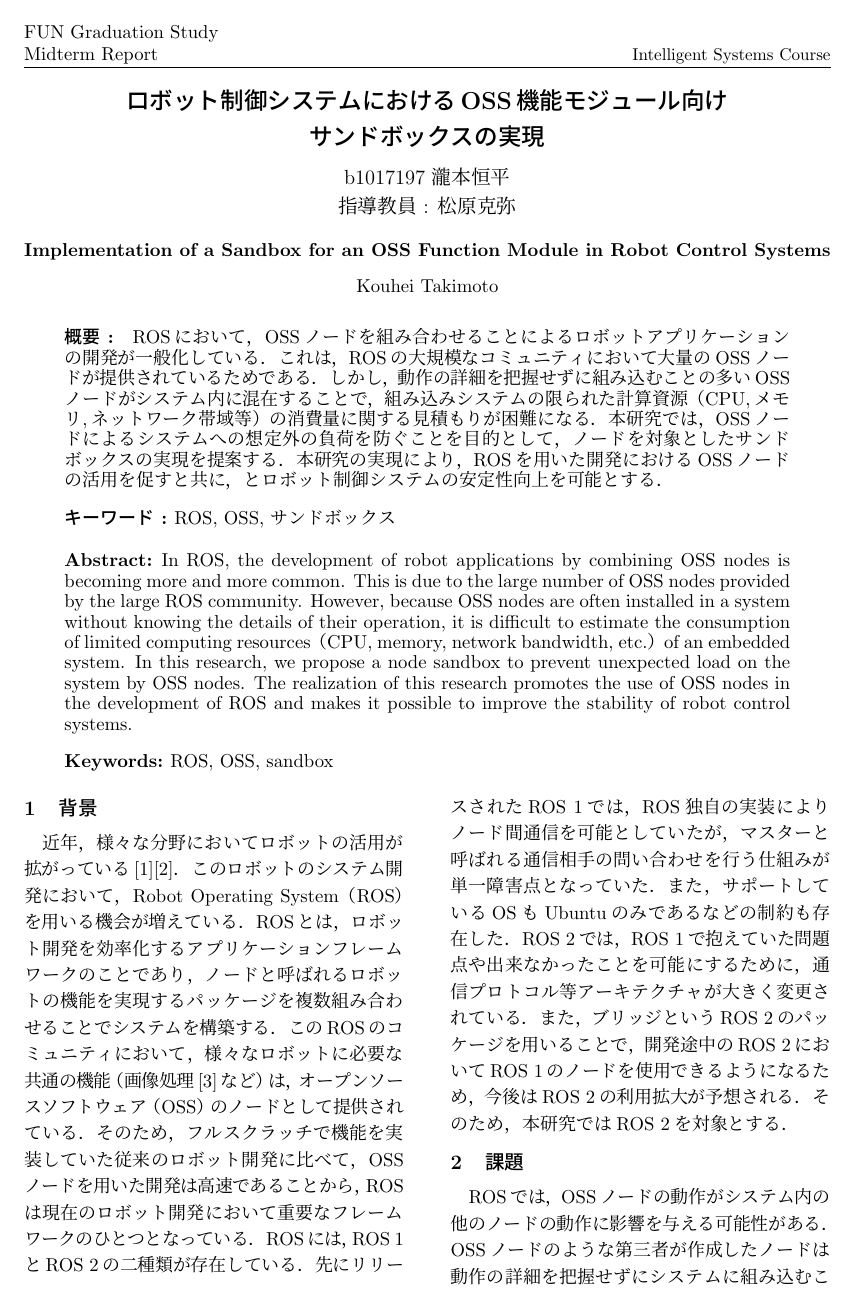
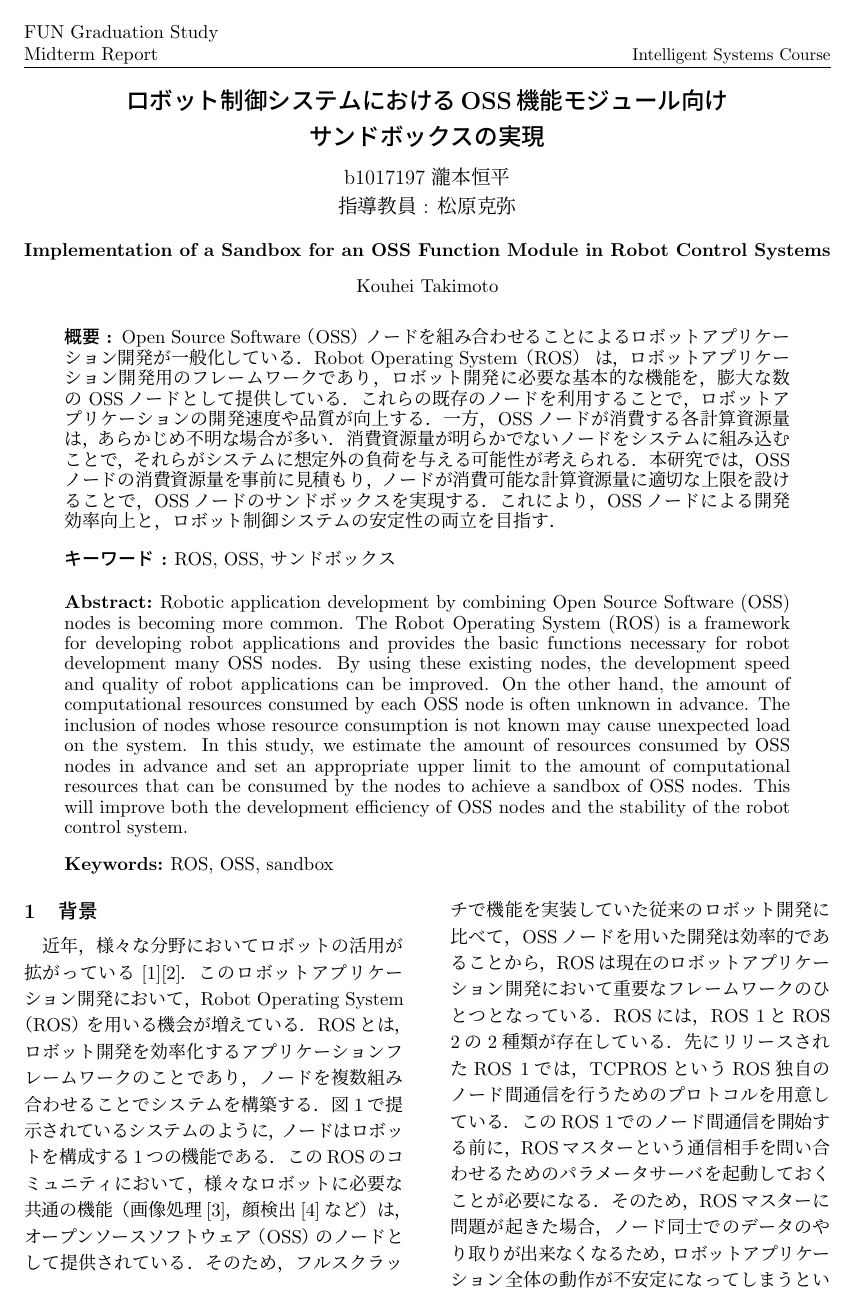
Before and after one commit to oss-fun/takimoto_midterm_resume, a LaTeX document (mid_report.tex): page 1 of 4. The pictures show the PDF file mid_report.pdf that the author committed with the source.

Commit message:
2回目のレビューを反映

```diff
--- a/mid_report.tex
+++ b/mid_report.tex
@@ -13,39 +13,38 @@ b1017197 瀧本恒平\\指導教員 : 松原克弥
 \title{ロボット制御システムにおけるOSS機能モジュール向け\\サンドボックスの実現}
 \etitle{Implementation of a Sandbox for an OSS Function Module in Robot Control Systems}
 \eauthor{Kouhei Takimoto}
-\abstract{
-% 近年，様々な分野においてロボットの活用が拡がっている．このロボットを制御するシステムの開発において，ソフトウェアフレームワークの一種であるROSを用いる機会が増加している．ROSでは，ノードと呼ばれる機能モジュールを複数組み合わせることでシステムの構築を行う．ロボット制御システムの開発にROSを用いることで，OSSノードのような第三者が実装したノードをシステムに導入することが容易になり，開発効率の向上が期待できる．
-ROSにおいて，OSSノードを組み合わせることによるロボットアプリケーションの開発が一般化している．これは，ROSの大規模なコミュニティにおいて大量のOSSノードが提供されているためである．しかし，動作の詳細を把握せずに組み込むことの多いOSSノードがシステム内に混在することで，組み込みシステムの限られた計算資源（CPU,メモリ,ネットワーク帯域等）の消費量に関する見積もりが困難になる．本研究では，OSSノードによるシステムへの想定外の負荷を防ぐことを目的として，ノードを対象としたサンドボックスの実現を提案する．本研究の実現により，ROSを用いた開発におけるOSSノードの活用を促すと共に，とロボット制御システムの安定性向上を可能とする．
-}
+\abstract{Open Source Software（OSS）ノードを組み合わせることによるロボットアプリケーション開発が一般化している．Robot Operating System（ROS） は，ロボットアプリケーション開発用のフレームワークであり，ロボット開発に必要な基本的な機能を，膨大な数の OSSノードとして提供している．これらの既存のノードを利用することで，ロボットアプリケーションの開発速度や品質が向上する．一方，OSSノードが消費する各計算資源量は，あらかじめ不明な場合が多い．消費資源量が明らかでないノードをシステムに組み込むことで，それらがシステムに想定外の負荷を与える可能性が考えられる．本研究では，OSSノードの消費資源量を事前に見積もり，ノードが消費可能な計算資源量に適切な上限を設けることで，OSSノードのサンドボックスを実現する．これにより，OSSノードによる開発効率向上と，ロボット制御システムの安定性の両立を目指す．}
 \keywords{ROS, OSS, サンドボックス}
-\eabstract{In ROS, the development of robot applications by combining OSS nodes is becoming more and more common. This is due to the large number of OSS nodes provided by the large ROS community. However, because OSS nodes are often installed in a system without knowing the details of their operation, it is difficult to estimate the consumption of limited computing resources （CPU, memory, network bandwidth, etc.） of an embedded system. In this research, we propose a node sandbox to prevent unexpected load on the system by OSS nodes. The realization of this research promotes the use of OSS nodes in the development of ROS and makes it possible to improve the stability of robot control systems.}
+\eabstract{Robotic application development by combining Open Source Software (OSS) nodes is becoming more common. The Robot Operating System (ROS) is a framework for developing robot applications and provides the basic functions necessary for robot development many OSS nodes. By using these existing nodes, the development speed and quality of robot applications can be improved. On the other hand, the amount of computational resources consumed by each OSS node is often unknown in advance. The inclusion of nodes whose resource consumption is not known may cause unexpected load on the system. In this study, we estimate the amount of resources consumed by OSS nodes in advance and set an appropriate upper limit to the amount of computational resources that can be consumed by the nodes to achieve a sandbox of OSS nodes. This will improve both the development efficiency of OSS nodes and the stability of the robot control system.}
 \ekeywords{ROS, OSS, sandbox}
 \begin{document}
 \maketitle
 %\vspace*{-.5cm}
 
 \section{背景}
-近年，様々な分野においてロボットの活用が拡がっている\cite{Pepper}\cite{RoBoHoN}．このロボットのシステム開発において，Robot Operating System（ROS）を用いる機会が増えている．ROSとは，ロボット開発を効率化するアプリケーションフレームワークのことであり，ノードと呼ばれるロボットの機能を実現するパッケージを複数組み合わせることでシステムを構築する．このROSのコミュニティにおいて，様々なロボットに必要な共通の機能（画像処理\cite{ROSexample}など）は，オープンソースソフトウェア（OSS）のノードとして提供されている．そのため，フルスクラッチで機能を実装していた従来のロボット開発に比べて，OSSノードを用いた開発は高速であることから，ROSは現在のロボット開発において重要なフレームワークのひとつとなっている．
+近年，様々な分野においてロボットの活用が拡がっている\cite{Pepper}\cite{RoBoHoN}．このロボットアプリケーション開発において，Robot Operating System（ROS）を用いる機会が増えている．ROSとは，ロボット開発を効率化するアプリケーションフレームワークのことであり，ノードを複数組み合わせることでシステムを構築する．図\ref{fig:nodeExp}で提示されているシステムのように，ノードはロボットを構成する1つの機能である．このROSのコミュニティにおいて，様々なロボットに必要な共通の機能（画像処理\cite{ROSexample}，顔検出\cite{facedetector}など）は，オープンソースソフトウェア（OSS）のノードとして提供されている．そのため，フルスクラッチで機能を実装していた従来のロボット開発に比べて，OSSノードを用いた開発は効率的であることから，ROSは現在のロボットアプリケーション開発において重要なフレームワークのひとつとなっている．
 %ROS 2を研究対象とする理由（省略可能？）
-ROSには，ROS 1とROS 2の二種類が存在している．先にリリースされたROS 1では，ROS独自の実装によりノード間通信を可能としていたが，マスターと呼ばれる通信相手の問い合わせを行う仕組みが単一障害点となっていた．また，サポートしているOSもUbuntuのみであるなどの制約も存在した．ROS 2では，ROS 1で抱えていた問題点や出来なかったことを可能にするために，通信プロトコル等アーキテクチャが大きく変更されている．また，ブリッジというROS 2のパッケージを用いることで，開発途中のROS 2においてROS 1のノードを使用できるようになるため，今後はROS 2の利用拡大が予想される．そのため，本研究ではROS 2を対象とする．
+ROSには，ROS 1とROS 2の2種類が存在している．先にリリースされたROS 1では，TCPROSというROS独自のノード間通信を行うためのプロトコルを用意している．このROS 1でのノード間通信を開始する前に，ROSマスターという通信相手を問い合わせるためのパラメータサーバを起動しておくことが必要になる．そのため，ROSマスターに問題が起きた場合，ノード同士でのデータのやり取りが出来なくなるため，ロボットアプリケーション全体の動作が不安定になってしまうという問題がある．また，ROS 1がサポートしているOSもUbuntuのみであるという制約も存在した．ROS 2では，ROS 1で抱えていた問題点や制約を解消するために，通信プロトコルなどのアーキテクチャが大きく変更されている．そのため，一部のノードに問題が起きて停止した場合でも，ロボットアプリケーション自体は停止せず，ノードが復帰すると正常に動くようになる．また，ブリッジというROS 2のパッケージを用いることで，開発途中のROS 2においてもROS 1で開発されていた膨大なソフトウェア資産を使用できるようになるため，今後はROS 2の利用拡大が予想される．そのため，本研究ではROS 2を対象とする．
+
+\begin{figure}[h]
+   \centering
+   \includegraphics[width=7cm]{img/nodeExp.pdf}
+   \caption{ノードを用いたシステムの例}
+   \label{fig:nodeExp}
+\end{figure}
 
 \section{課題}
 % ロボットの高機能化にともなって，ロボット制御システムにおける脆弱性の報告が増えている\cite{ROSSec}．これは，多種多様なOSSノードを再利用し，組み合わせることでシステムを構築するROSにおいて深刻な問題となる．
-ROSでは，OSSノードの動作がシステム内の他のノードの動作に影響を与える可能性がある．OSSノードのような第三者が作成したノードは動作の詳細を把握せずにシステムに組み込むことが多いためである．図\ref{fig:before}は，実際にOSSノードを取り入れたロボット制御システム（ドローン）のイメージであり，フルスクラッチで実装した移動制御ノード，位置情報取得ノードに加え，OSSである画像処理ノードを取り入れたシステムの一例である．ここでは，OSS画像処理ノードがシステム内の計算資源を専有してしまい，その影響を受けた移動制御ノードは必要分の計算資源を与えられていない．そのため，ロボット制御システムの動作が不安定になっている．
+ROSでは，OSSノードの動作がシステム内の他のノードの動作に悪影響を与える可能性がある．OSSノードのような第3者が作成したノードをシステムに組み込む際，開発効率を考慮すると，ノードの動作や計算資源消費量の詳細について確認することは少ない．図\ref{fig:before}は，実際にOSSノードを取り入れたロボット制御システム（ドローン）の例であり，フルスクラッチで実装した移動制御ノード，位置情報取得ノードに加え，OSSである画像処理ノードを取り入れたシステムの一例である．ここでは，OSS画像処理ノードがシステム内の計算資源を専有してしまい，その影響を受けた移動制御ノードは必要分の計算資源を利用できない．そのため，ロボット制御システムの動作が不安定になっている．
 % このように，ロボット制御システムで利用可能な計算資源の量には上限があるため，ROSでは，OSSノードのような第三者が作成した計算資源消費量の予測できないノードが，システム内の他のノードの動作に影響を与える可能性がある．
 % 特に，デバイス上で共有利用している計算資源であるCPU，メモリ，ネットワーク帯域幅の消費量は，各ノードが必要とする計算資源消費量を事前に見積もることが難しい．加えて，現在のROSシステムでは，ノードごとの計算資源の管理を行うための機構が備わっていないため，ROSの分散環境におけるノードの割り当てが不均衡になり，計算資源を効率的に利用できない\cite{ResourceManeger}．
 
 \begin{figure}[h]
    \centering
-   \includegraphics[width=7cm]{img/図1.pdf}
+   \includegraphics[width=7cm]{img/before.pdf}
    \caption{ロボット制御システムの例}
    \label{fig:before}
 \end{figure}
-% \label{fig:robot control system}
 % \begin{center}図1 ロボット制御システムの例\end{center}
 
-% \section{関連技術}
-% ROSは，ロボット開発用アプリケーションフレームワークである．一般的にROSを用いて開発されたロボットは，機能ごとにノードを作成し，分散システムを構成しているため，ノードの再利用が容易である．また，ROS自体がOSSであり，無料で扱うことができるため，ロボットの研究開発分野で広く扱われている．ROSにはROS 1とROS 2が存在しており，ROS 2は単にROS 1の最新版として開発されているものではなく，あくまで別物として開発されている．ROS 2では，ROS 1で抱えていた問題点やROS 1で出来なかったことを可能にするために，通信プロトコル等アーキテクチャが大きく変更されている．そのため，ROS 1で開発したシステムをROS 2に移行する作業があるため，現在のロボット開発ではROS 1を用いることが主流となっている．しかし，ROS 2にはサポートOSの増加や開発に使用するプログラミング言語のバージョン更新等があるため，今後はROS 2の利用拡大が予想される．
 
-\section{提案する手法}
-前章までで述べたとおり，ROSを用いたロボット制御システムの開発においてOSSノードを用いることには，同一システム内の他ノードの動作に影響を与える可能性があるという課題がある．本研究では，OSSノードによるシステムへの想定外の負荷を防ぐことを目的として，システム内の各ノードを対象としたサンドボックスを作成し，計算資源消費量を実行時に制御することを提案する．ここでのサンドボックスとは，計算資源の最大消費可能量に制限をかける機構のことを指す．
@@ -55,9 +55,8 @@ ROSでは，OSSノードの動作がシステム内の他のノードの動作
 
 \begin{figure}[h]
    \centering
-   \includegraphics[width=7cm]{img/図2.pdf}
+   \includegraphics[width=7cm]{img/after.pdf}
    \caption{サンドボックス導入後のロボット制御システムの例}
    \label{fig:after}
 \end{figure}
 
-\subsection{ノードの計算資源消費量見積もり手法}
@@ -65,3 +65,2 @@ ROSでは，OSSノードの動作がシステム内の他のノードの動作
 
-\subsection{サンドボックスの作成}
-本研究におけるサンドボックスとは，cgroup と tc コマンドを用いて，ノードごとの計算資源における最大消費量に対して制限を課す機構である．cgroupとは，ROSの動作プラットフォームであるLinux上で動作するコンテナ型仮想化技術の一つであり，グループ化されたプロセスの計算資源の利用を制限するLinuxカーネルの機能である．また，tcコマンドは，ネットワークインターフェースに対してネットワーク帯域制限を設定する機能である．cgroupについては，cgroup v1の改良版であるcgroup v2を主に使用する．しかし，cgroup v2は比較的新しい機能であるため，v1で使用されていた機能全てを使えるわけではない．そのため，cgroup v1とv2を共存させる形で使用する．cgroup v1では設定した計算資源量の上限を超過するとプロセスが停止してしまうが，cgroup v2であればプロセスを停止させずに計算資源消費量を抑えることができる．cgroupの操作には，基本的にcgroupfsという擬似ファイルシステムを用いる．新たにcgroupを作成する際も，通常のファイルシステムを扱うようにmkdirコマンドを用いることが可能である．また，制限を行う際には，cgroupのサブシステムを用いる．サブシステムとは，linuxのプロセスに作用する計算資源制御機能のことを指す．具体的にcgroupを用いてノードの計算資源消費量の制限を行うには，まずcgroupを作成し，ノードのPIDをcgroup.procsに登録する．その後，計算資源消費量の上限値をcpu.max等のサブシステムに書き込むことで，CPU使用率とメモリ使用率の制限を完了できる．また，ネットワーク帯域幅の制限についても，cgroupのnet\_clsサブシステムを用いて，パラメータとネットワークインタフェースを設定することで，制限を完了できる．これらの設定を行うことで，本研究におけるサンドボックスを作成する．
+\subsection{手順 2：Linux 機能によるノードの消費資源量制限}
```
Also changed, not shown: img/after.pdf (renamed from img/図2.pdf), img/before.pdf (renamed from img/図1.pdf), img/nodeExp.pdf (added), mid_report.bbl (deleted), mid_report.pdf, mid_report.tex (46 more changed lines), 9 other files.
